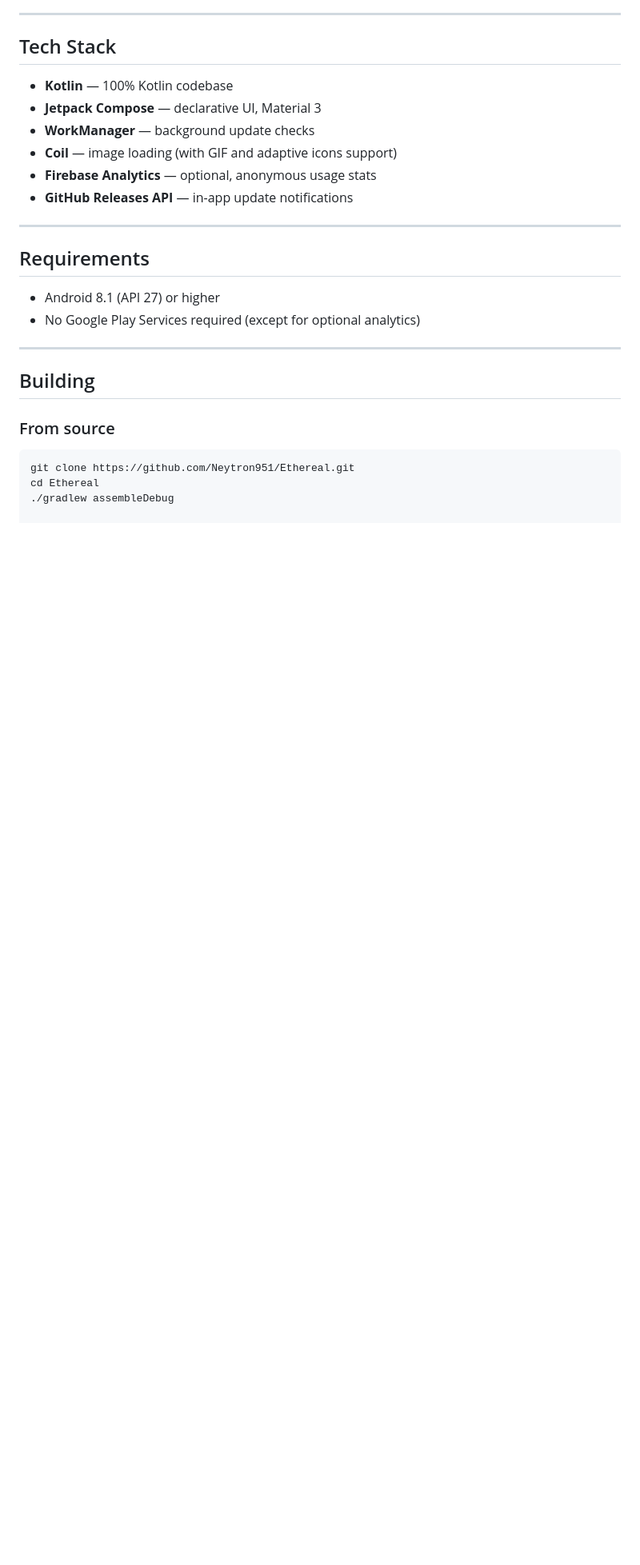
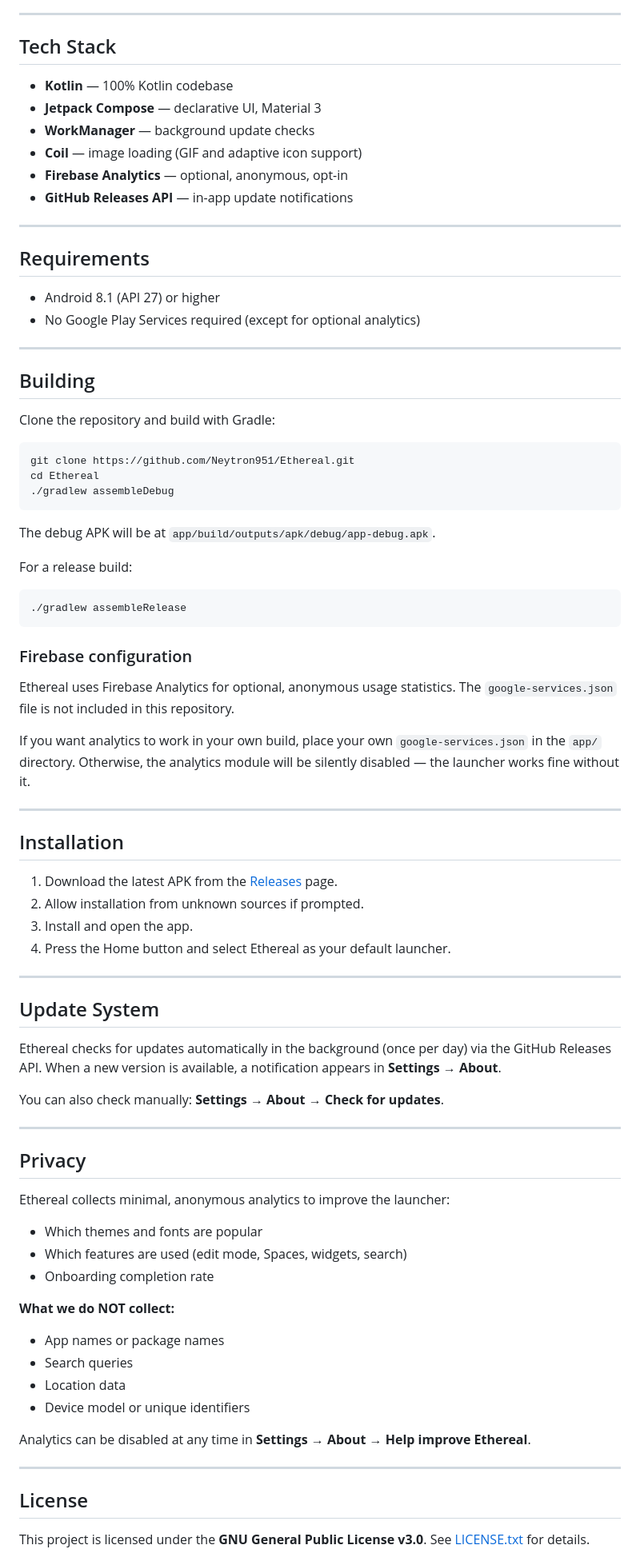
Before and after one commit to Neytron951/Ethereal, a Markdown page: README.md, the part around the change printed below. Shown: that part at 80% size. Rendered like a GitHub page; blank space fills up the shorter version.

````diff
--- a/README.md
+++ b/README.md
@@ -35,8 +102,8 @@ Ethereal is a lightweight home screen replacement focused on simplicity and deep
 - **Kotlin** — 100% Kotlin codebase
 - **Jetpack Compose** — declarative UI, Material 3
 - **WorkManager** — background update checks
-- **Coil** — image loading (with GIF and adaptive icons support)
-- **Firebase Analytics** — optional, anonymous usage stats
+- **Coil** — image loading (GIF and adaptive icon support)
+- **Firebase Analytics** — optional, anonymous, opt-in
 - **GitHub Releases API** — in-app update notifications
 
 ---
@@ -50,9 +117,68 @@ Ethereal is a lightweight home screen replacement focused on simplicity and deep
 
 ## Building
 
-### From source
+Clone the repository and build with Gradle:
 
 ```bash
 git clone https://github.com/Neytron951/Ethereal.git
 cd Ethereal
 ./gradlew assembleDebug
+```
+
+The debug APK will be at `app/build/outputs/apk/debug/app-debug.apk`.
+
+For a release build:
+
+```bash
+./gradlew assembleRelease
+```
+
+### Firebase configuration
+
+Ethereal uses Firebase Analytics for optional, anonymous usage statistics. The `google-services.json` file is not included in this repository.
+
+If you want analytics to work in your own build, place your own `google-services.json` in the `app/` directory. Otherwise, the analytics module will be silently disabled — the launcher works fine without it.
+
+---
+
+## Installation
+
+1. Download the latest APK from the [Releases](https://github.com/Neytron951/Ethereal/releases) page.
+2. Allow installation from unknown sources if prompted.
+3. Install and open the app.
+4. Press the Home button and select Ethereal as your default launcher.
+
+---
+
+## Update System
+
+Ethereal checks for updates automatically in the background (once per day) via the GitHub Releases API. When a new version is available, a notification appears in **Settings → About**.
+
+You can also check manually: **Settings → About → Check for updates**.
+
+---
+
+## Privacy
+
+Ethereal collects minimal, anonymous analytics to improve the launcher:
+
+- Which themes and fonts are popular
+- Which features are used (edit mode, Spaces, widgets, search)
+- Onboarding completion rate
+
+**What we do NOT collect:**
+
+- App names or package names
+- Search queries
+- Location data
+- Device model or unique identifiers
+
+Analytics can be disabled at any time in **Settings → About → Help improve Ethereal**.
+
+---
+
+## License
+
+This project is licensed under the **GNU General Public License v3.0**.
+See [LICENSE.txt](LICENSE.txt) for details.
+
````
Also changed, not shown: other parts of README.md (+86 -14 lines), docs/logo.png (added), 1 other file.
